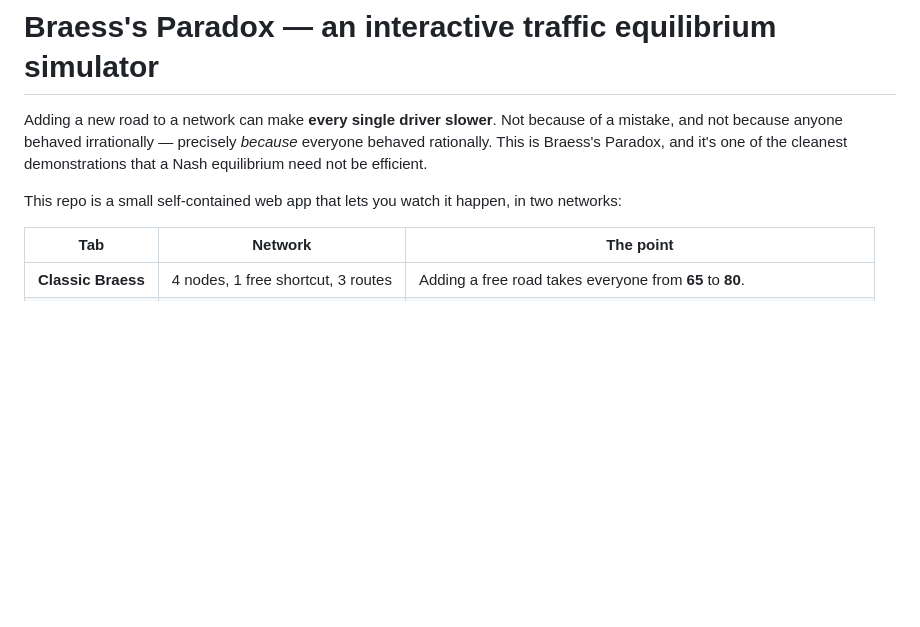
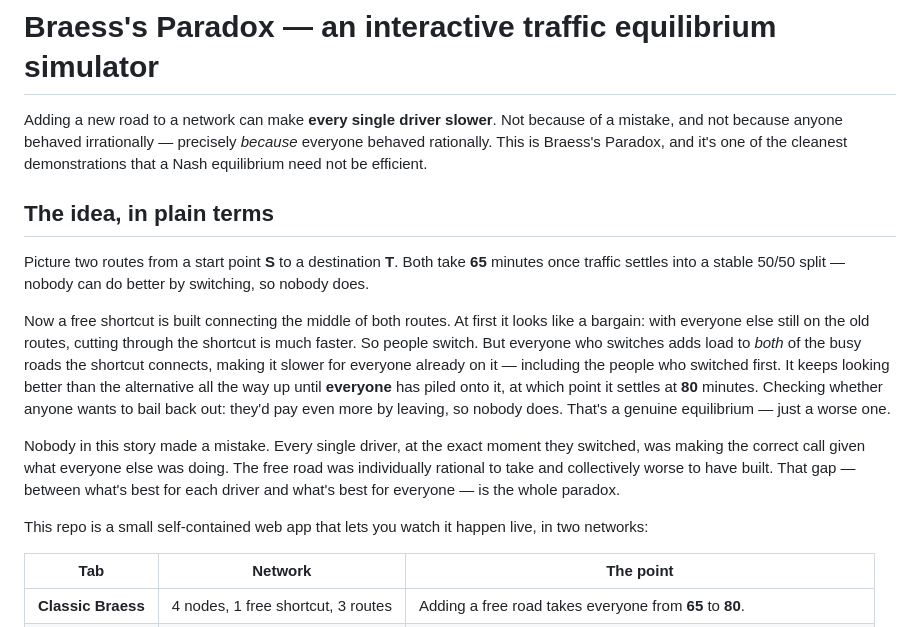
Before and after one commit to Eightalmond/Braess-Paradox, a Markdown page: README.md, the part around the change. Drawn GitHub-style; blank space fills up the shorter version.

Commit message:
docs: update readme

```diff
--- a/README.md
+++ b/README.md
@@ -5,8 +5,30 @@ because of a mistake, and not because anyone behaved irrationally — precisely
 *because* everyone behaved rationally. This is Braess's Paradox, and it's one of
 the cleanest demonstrations that a Nash equilibrium need not be efficient.
 
-This repo is a small self-contained web app that lets you watch it happen, in two
-networks:
+## The idea, in plain terms
+
+Picture two routes from a start point **S** to a destination **T**. Both take
+**65** minutes once traffic settles into a stable 50/50 split — nobody can do
+better by switching, so nobody does.
+
+Now a free shortcut is built connecting the middle of both routes. At first
+it looks like a bargain: with everyone else still on the old routes, cutting
+through the shortcut is much faster. So people switch. But everyone who
+switches adds load to *both* of the busy roads the shortcut connects, making
+it slower for everyone already on it — including the people who switched
+first. It keeps looking better than the alternative all the way up until
+**everyone** has piled onto it, at which point it settles at **80** minutes.
+Checking whether anyone wants to bail back out: they'd pay even more by
+leaving, so nobody does. That's a genuine equilibrium — just a worse one.
+
+Nobody in this story made a mistake. Every single driver, at the exact moment
+they switched, was making the correct call given what everyone else was doing.
+The free road was individually rational to take and collectively worse to have
+built. That gap — between what's best for each driver and what's best for
+everyone — is the whole paradox.
+
+This repo is a small self-contained web app that lets you watch it happen live,
+in two networks:
 
 | Tab | Network | The point |
 | --- | --- | --- |
```
